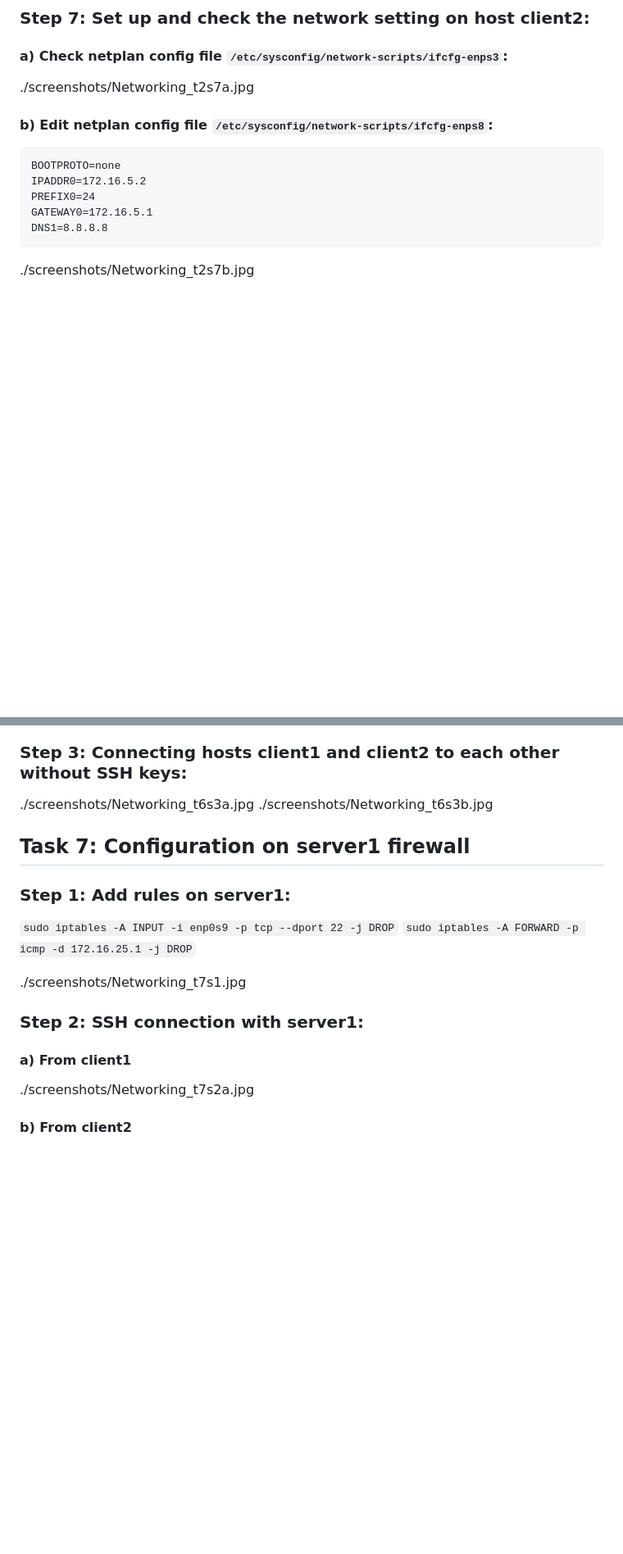
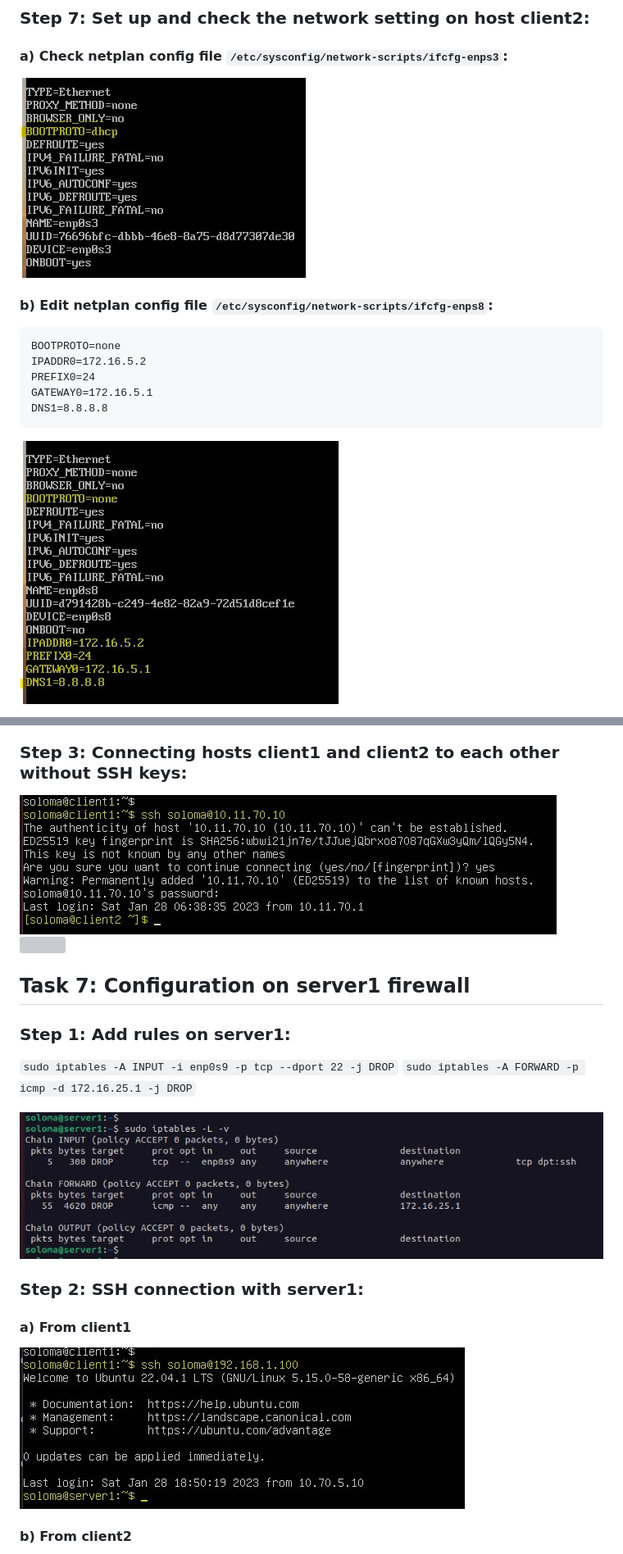
Before and after one commit to soloma70/HomeTasks_L1, a Markdown page: 3_Networking/README.md, 2 parts joined by grey strips. Shown at 82% size. Drawn GitHub-style; blank space fills up the shorter version; grey boxes are pictures that could not be loaded.

Commit message:
V.1.1 Add screenshots

````diff
--- a/3_Networking/README.md
+++ b/3_Networking/README.md
@@ -93,7 +94,7 @@ network:
 ### Step 7: Set up and check the network setting on host **client2**:
   #### a) Check netplan config file `/etc/sysconfig/network-scripts/ifcfg-enps3`:
 
-./screenshots/Networking_t2s7a.jpg
+![](./screenshots/Networking_t2s7a.jpg)
 
   #### b) Edit netplan config file `/etc/sysconfig/network-scripts/ifcfg-enps8`:
 ```
@@ -103,5 +104,5 @@ PREFIX0=24
 GATEWAY0=172.16.5.1
 DNS1=8.8.8.8
 ```
-./screenshots/Networking_t2s7b.jpg
+![](./screenshots/Networking_t2s7b.jpg)
 
@@ -239,8 +239,8 @@ Shared address = 10101100.00010000.000 | 00000.00000000
 
 ### Step 3: Сonnecting hosts **client1** and **client2** to each other without SSH keys:
 
-./screenshots/Networking_t6s3a.jpg
-./screenshots/Networking_t6s3b.jpg
+![](./screenshots/Networking_t6s3a.jpg)
+![](./screenshots/Networking_t6s3b.jpg)
 
 
 ## Task 7: Configuration on **server1** firewall
@@ -249,13 +249,13 @@ Shared address = 10101100.00010000.000 | 00000.00000000
 `sudo iptables -A INPUT -i enp0s9 -p tcp --dport 22 -j DROP`
 `sudo iptables -A FORWARD -p icmp -d 172.16.25.1 -j DROP`
 
-./screenshots/Networking_t7s1.jpg
+![](./screenshots/Networking_t7s1.jpg)
 
 
 ### Step 2: SSH connection with **server1**:
   #### a) From **client1**
 
-./screenshots/Networking_t7s2a.jpg
+![](./screenshots/Networking_t7s2a.jpg)
 
   #### b) From **client2**
 
````
Also changed, not shown: other parts of 3_Networking/README.md (+33 -33 lines).
